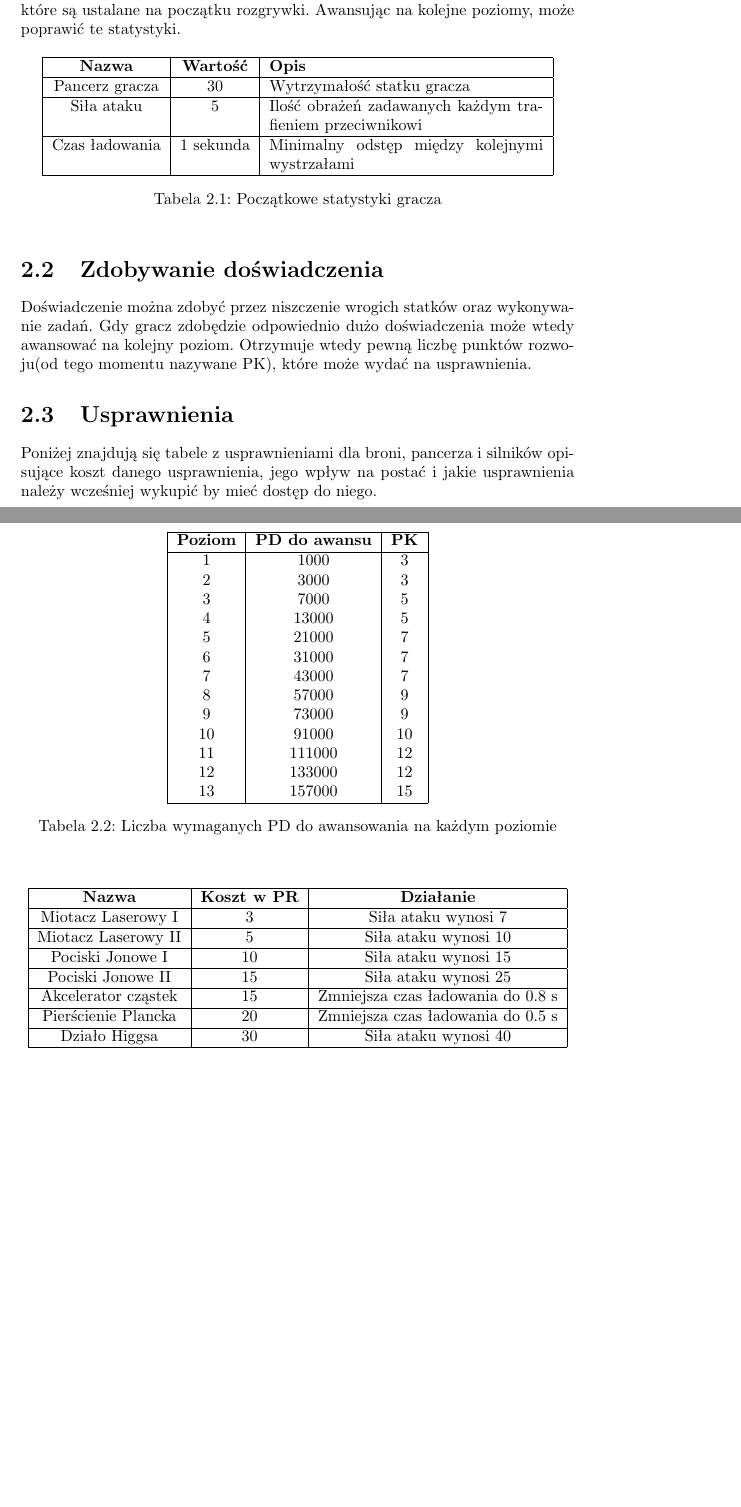
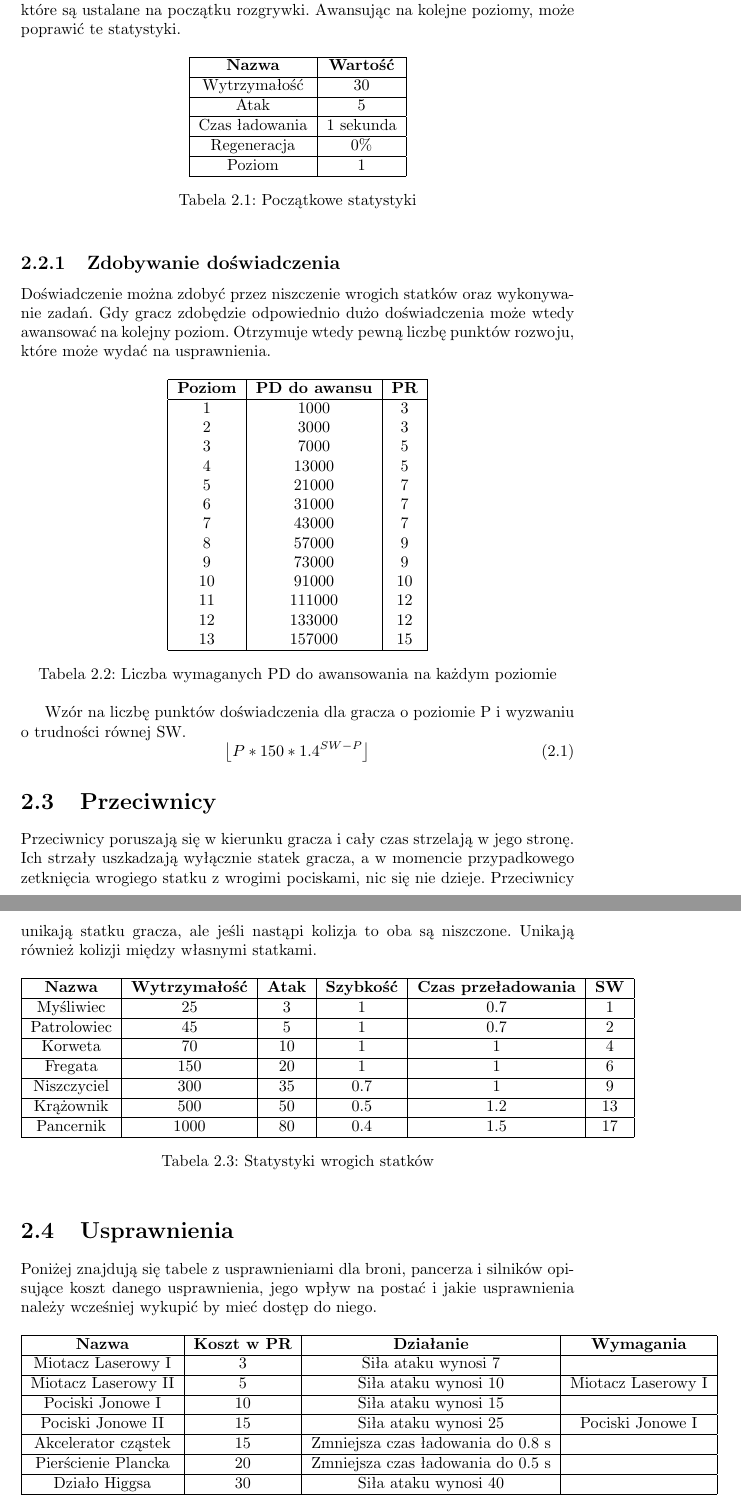
Before and after one commit to JohnnyFloyd/SpacePirates, a LaTeX document (dokumentacja/designdoc.tex, which reads dokumentacja/mechanika.tex): two parts of pages 4 and 5 of 6 before the commit and two parts of pages 5 and 6 of 8 after it, joined at a grey line, cut so that both start at the same text, the shorter picture padded with empty space. Compiled offline with pdfLaTeX.

Commit message:
Rozwinieta mechanika

```diff
--- a/dokumentacja/mechanika.tex
+++ b/dokumentacja/mechanika.tex
@@ -6,24 +32,26 @@ Poniżej znajdują się podstawowe charakterystyki gracza, które są ustalane n
 
 \begin{table}[h]
 \centering
-\begin{tabular}{ | c | c | p{6cm} | }
+\begin{tabular}{ | c | c | }
 \hline
-\textbf{Nazwa} & \textbf{Wartość} & \textbf{Opis} \\ \hline
-Pancerz gracza & 30 & Wytrzymałość statku gracza \\ \hline
-Siła ataku & 5 & Ilość obrażeń zadawanych każdym trafieniem przeciwnikowi\\ \hline
-Czas ładowania & 1 sekunda & Minimalny odstęp między kolejnymi wystrzałami\\ \hline
+\textbf{Nazwa} & \textbf{Wartość} \\ \hline
+Wytrzymałość & 30 \\ \hline
+Atak & 5 \\ \hline
+Czas ładowania & 1 sekunda \\ \hline
+Regeneracja & 0\% \\ \hline
+Poziom & 1 \\ \hline
 \end{tabular}
-\caption{Początkowe statystyki gracza}
+\caption{Początkowe statystyki}
 \end{table}
 
-\section{Zdobywanie doświadczenia}
-Doświadczenie można zdobyć przez niszczenie wrogich statków oraz wykonywanie zadań. Gdy gracz zdobędzie odpowiednio dużo doświadczenia może wtedy awansować na kolejny poziom. Otrzymuje wtedy pewną liczbę punktów rozwoju(od tego momentu nazywane PK), które może wydać na usprawnienia.
+\subsection{Zdobywanie doświadczenia}
+Doświadczenie można zdobyć przez niszczenie wrogich statków oraz wykonywanie zadań. Gdy gracz zdobędzie odpowiednio dużo doświadczenia może wtedy awansować na kolejny poziom. Otrzymuje wtedy pewną liczbę punktów rozwoju, które może wydać na usprawnienia.
 
 \begin{table}[h]
 \centering
 \begin{tabular}{ | c | c | c | }
 \hline
-\textbf{Poziom} & \textbf{PD do awansu} & \textbf{PK} \\
+\textbf{Poziom} & \textbf{PD do awansu} & \textbf{PR} \\
 \hline
 1 & 1000 & 3 \\
 2 & 3000 & 3 \\
@@ -44,24 +72,48 @@ Doświadczenie można zdobyć przez niszczenie wrogich statków oraz wykonywanie
 \caption{Liczba wymaganych PD do awansowania na każdym poziomie}
 \end{table}
 
+Wzór na liczbę punktów doświadczenia dla gracza o poziomie P i wyzwaniu o trudności równej SW.
+\begin{equation}
+\left \lfloor P*150*1.4^{SW-P} \right \rfloor
+\end{equation}
+
+\section{Przeciwnicy}
+Przeciwnicy poruszają się w kierunku gracza i cały czas strzelają w jego stronę. Ich strzały uszkadzają wyłącznie statek gracza, a w momencie przypadkowego zetknięcia wrogiego statku z wrogimi pociskami, nic się nie dzieje. Przeciwnicy unikają statku gracza, ale jeśli nastąpi kolizja to oba są niszczone. Unikają również kolizji między własnymi statkami.
+
+\begin{table}[h]
+\centering
+\begin{tabular}{ | c | c | c | c | c | c | }
+\hline
+\textbf{Nazwa} & \textbf{Wytrzymałość} & \textbf{Atak} & \textbf{Szybkość} & \textbf{Czas przeładowania} & \textbf{SW} \\ \hline
+Myśliwiec 	& 25 	& 3 	& 1 	& 0.7	& 1		\\ \hline
+Patrolowiec & 45 	& 5 	& 1 	& 0.7 	& 2 	\\ \hline
+Korweta 	& 70 	& 10 	& 1 	& 1 	& 4 	\\ \hline
+Fregata 	& 150 	& 20 	& 1 	& 1		& 6		\\ \hline
+Niszczyciel & 300 	& 35 	& 0.7 	& 1		& 9 	\\ \hline
+Krążownik 	& 500 	& 50 	& 0.5 	& 1.2	& 13	\\ \hline
+Pancernik 	& 1000 	& 80 	& 0.4 	& 1.5	& 17	\\ \hline
+\end{tabular}
+\caption{Statystyki wrogich statków}
+\end{table}
+
 \section{Usprawnienia}
 Poniżej znajdują się tabele z usprawnieniami dla broni, pancerza i silników opisujące koszt danego usprawnienia, jego wpływ na postać i jakie usprawnienia należy wcześniej wykupić by mieć dostęp do niego.
 
 \begin{table}[h]
 \centering
-\begin{tabular}{ | c | c | c | }
+\begin{tabular}{ | c | c | c | c | }
 \hline
-\textbf{Nazwa} & \textbf{Koszt w PR} & \textbf{Działanie} \\
+\textbf{Nazwa} & \textbf{Koszt w PR} & \textbf{Działanie} & \textbf{Wymagania}  \\
 \hline
-Miotacz Laserowy I & 3 & Siła ataku wynosi 7 \\ \hline
-Miotacz Laserowy II & 5 & Siła ataku wynosi 10 \\ \hline
-Pociski Jonowe I & 10 & Siła ataku wynosi 15 \\ \hline
-Pociski Jonowe II & 15 & Siła ataku wynosi 25 \\ \hline
-Akcelerator cząstek & 15 & Zmniejsza czas ładowania do 0.8 s \\ \hline
-Pierścienie Plancka & 20 & Zmniejsza czas ładowania do 0.5 s \\ \hline
-Działo Higgsa & 30 & Siła ataku wynosi 40 \\ \hline
+Miotacz Laserowy I & 3 & Siła ataku wynosi 7 & \\ \hline
+Miotacz Laserowy II & 5 & Siła ataku wynosi 10 & Miotacz Laserowy I \\ \hline
+Pociski Jonowe I & 10 & Siła ataku wynosi 15 & \\ \hline
+Pociski Jonowe II & 15 & Siła ataku wynosi 25 & Pociski Jonowe I \\ \hline
+Akcelerator cząstek & 15 & Zmniejsza czas ładowania do 0.8 s & \\ \hline
+Pierścienie Plancka & 20 & Zmniejsza czas ładowania do 0.5 s & \\ \hline
+Działo Higgsa & 30 & Siła ataku wynosi 40 & \\ \hline
 \end{tabular}
-\caption{Tablica usprawnien dla broni}
+\caption{Tablica usprawnień dla broni}
 \end{table}
 
 \begin{table}[h]
```
Also changed, not shown: dokumentacja/swiat_gry.tex (+1 -15 lines), README.md, dokumentacja/designdoc.pdf, dokumentacja/mechanika.tex (32 more changed lines), 3 other files.
